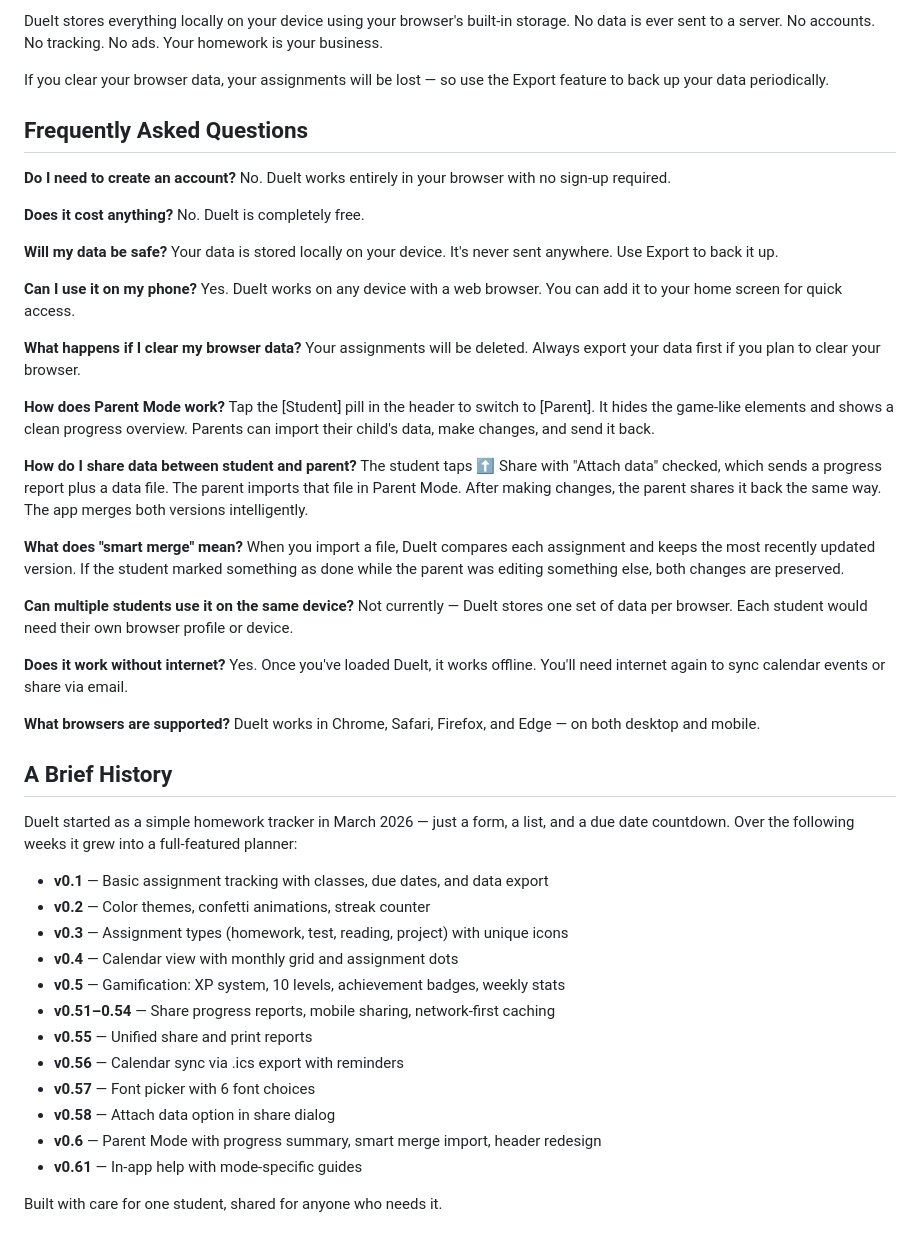
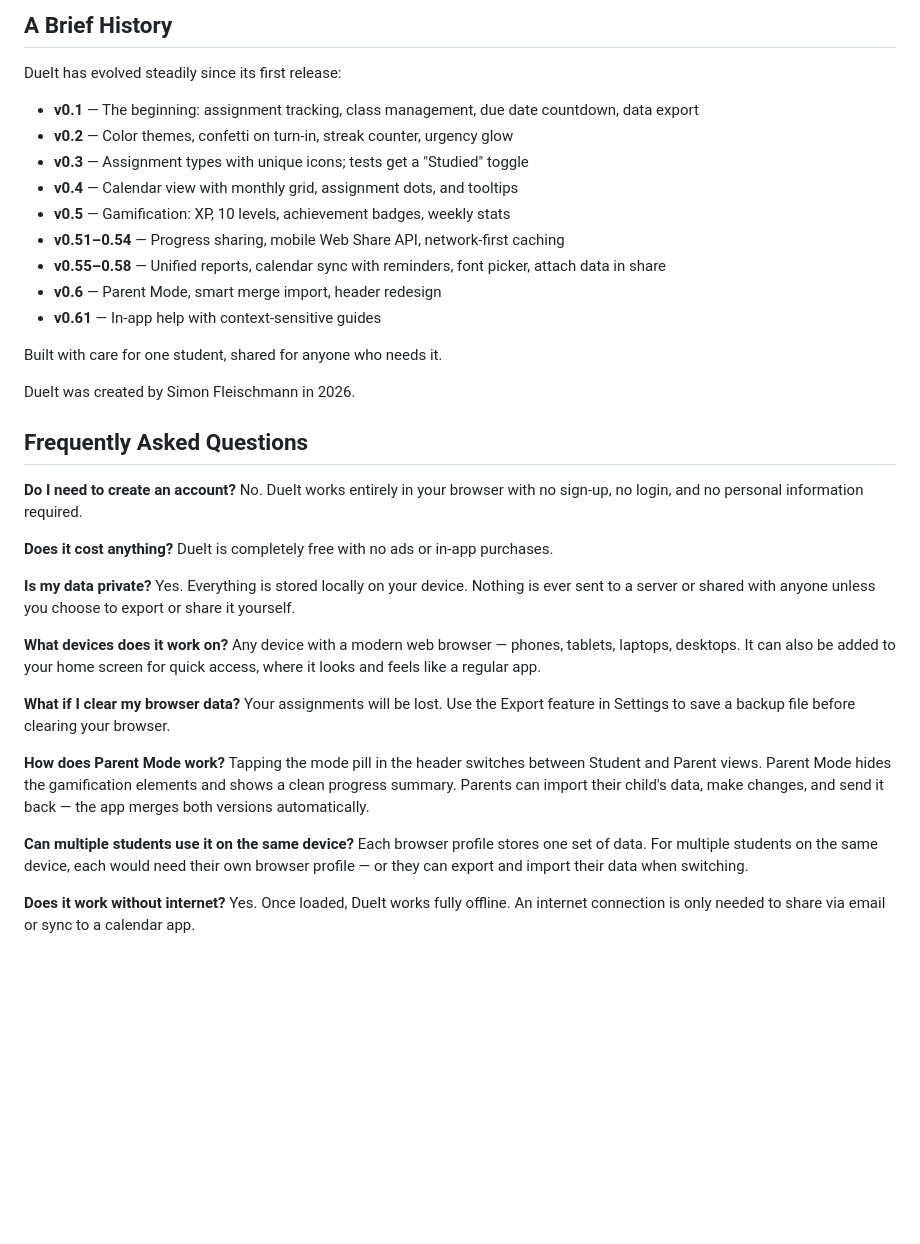
Before and after one commit to sefes-lab/dueit, a Markdown page: OVERVIEW.md, the part around one of its changes. Drawn GitHub-style; blank space fills up the shorter version.

```diff
--- a/OVERVIEW.md
+++ b/OVERVIEW.md
@@ -73,58 +42,44 @@ For parents: tap the **[Student]** pill in the header to switch to **[Parent]**
 
-DueIt stores everything locally on your device using your browser's built-in storage. No data is ever sent to a server. No accounts. No tracking. No ads. Your homework is your business.
+## A Brief History
 
-If you clear your browser data, your assignments will be lost — so use the Export feature to back up your data periodically.
+DueIt has evolved steadily since its first release:
+
+- **v0.1** — The beginning: assignment tracking, class management, due date countdown, data export
+- **v0.2** — Color themes, confetti on turn-in, streak counter, urgency glow
+- **v0.3** — Assignment types with unique icons; tests get a "Studied" toggle
+- **v0.4** — Calendar view with monthly grid, assignment dots, and tooltips
+- **v0.5** — Gamification: XP, 10 levels, achievement badges, weekly stats
+- **v0.51–0.54** — Progress sharing, mobile Web Share API, network-first caching
+- **v0.55–0.58** — Unified reports, calendar sync with reminders, font picker, attach data in share
+- **v0.6** — Parent Mode, smart merge import, header redesign
+- **v0.61** — In-app help with context-sensitive guides
+
+Built with care for one student, shared for anyone who needs it.
+
+DueIt was created by Simon Fleischmann in 2026.
 
 ## Frequently Asked Questions
 
 **Do I need to create an account?**
-No. DueIt works entirely in your browser with no sign-up required.
+No. DueIt works entirely in your browser with no sign-up, no login, and no personal information required.
 
 **Does it cost anything?**
-No. DueIt is completely free.
+DueIt is completely free with no ads or in-app purchases.
 
-**Will my data be safe?**
-Your data is stored locally on your device. It's never sent anywhere. Use Export to back it up.
+**Is my data private?**
+Yes. Everything is stored locally on your device. Nothing is ever sent to a server or shared with anyone unless you choose to export or share it yourself.
 
-**Can I use it on my phone?**
-Yes. DueIt works on any device with a web browser. You can add it to your home screen for quick access.
+**What devices does it work on?**
+Any device with a modern web browser — phones, tablets, laptops, desktops. It can also be added to your home screen for quick access, where it looks and feels like a regular app.
 
-**What happens if I clear my browser data?**
-Your assignments will be deleted. Always export your data first if you plan to clear your browser.
+**What if I clear my browser data?**
+Your assignments will be lost. Use the Export feature in Settings to save a backup file before clearing your browser.
 
 **How does Parent Mode work?**
-Tap the [Student] pill in the header to switch to [Parent]. It hides the game-like elements and shows a clean progress overview. Parents can import their child's data, make changes, and send it back.
-
-**How do I share data between student and parent?**
-The student taps ⬆️ Share with "Attach data" checked, which sends a progress report plus a data file. The parent imports that file in Parent Mode. After making changes, the parent shares it back the same way. The app merges both versions intelligently.
-
-**What does "smart merge" mean?**
-When you import a file, DueIt compares each assignment and keeps the most recently updated version. If the student marked something as done while the parent was editing something else, both changes are preserved.
+Tapping the mode pill in the header switches between Student and Parent views. Parent Mode hides the gamification elements and shows a clean progress summary. Parents can import their child's data, make changes, and send it back — the app merges both versions automatically.
 
 **Can multiple students use it on the same device?**
-Not currently — DueIt stores one set of data per browser. Each student would need their own browser profile or device.
+Each browser profile stores one set of data. For multiple students on the same device, each would need their own browser profile — or they can export and import their data when switching.
 
 **Does it work without internet?**
-Yes. Once you've loaded DueIt, it works offline. You'll need internet again to sync calendar events or share via email.
-
-**What browsers are supported?**
-DueIt works in Chrome, Safari, Firefox, and Edge — on both desktop and mobile.
-
-## A Brief History
-
-DueIt started as a simple homework tracker in March 2026 — just a form, a list, and a due date countdown. Over the following weeks it grew into a full-featured planner:
-
-- **v0.1** — Basic assignment tracking with classes, due dates, and data export
-- **v0.2** — Color themes, confetti animations, streak counter
-- **v0.3** — Assignment types (homework, test, reading, project) with unique icons
-- **v0.4** — Calendar view with monthly grid and assignment dots
-- **v0.5** — Gamification: XP system, 10 levels, achievement badges, weekly stats
-- **v0.51–0.54** — Share progress reports, mobile sharing, network-first caching
-- **v0.55** — Unified share and print reports
-- **v0.56** — Calendar sync via .ics export with reminders
-- **v0.57** — Font picker with 6 font choices
-- **v0.58** — Attach data option in share dialog
-- **v0.6** — Parent Mode with progress summary, smart merge import, header redesign
-- **v0.61** — In-app help with mode-specific guides
-
-Built with care for one student, shared for anyone who needs it.
+Yes. Once loaded, DueIt works fully offline. An internet connection is only needed to share via email or sync to a calendar app.
```
Also changed, not shown: other parts of OVERVIEW.md (+20 -51 lines).
